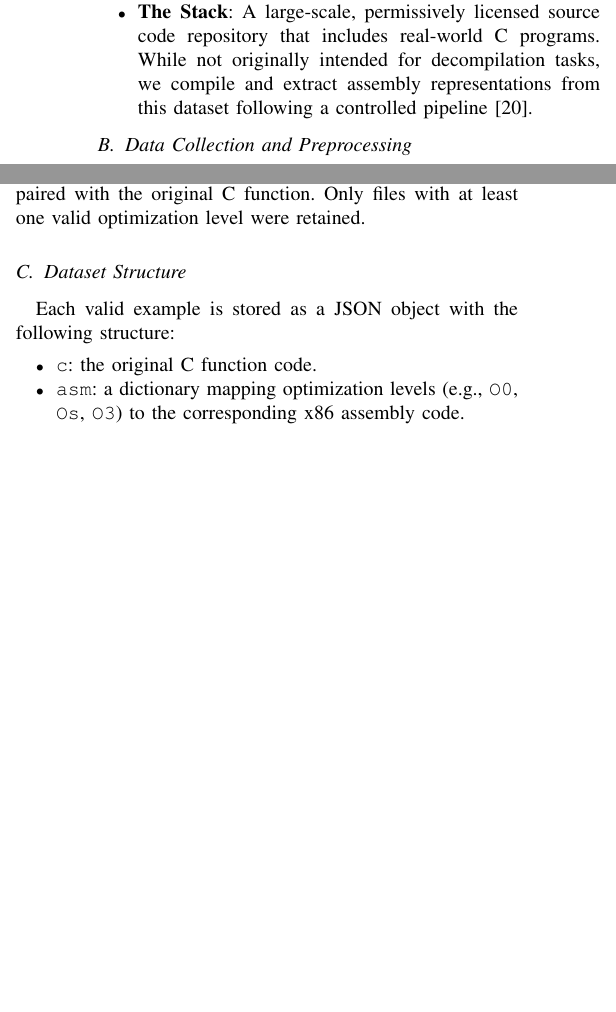
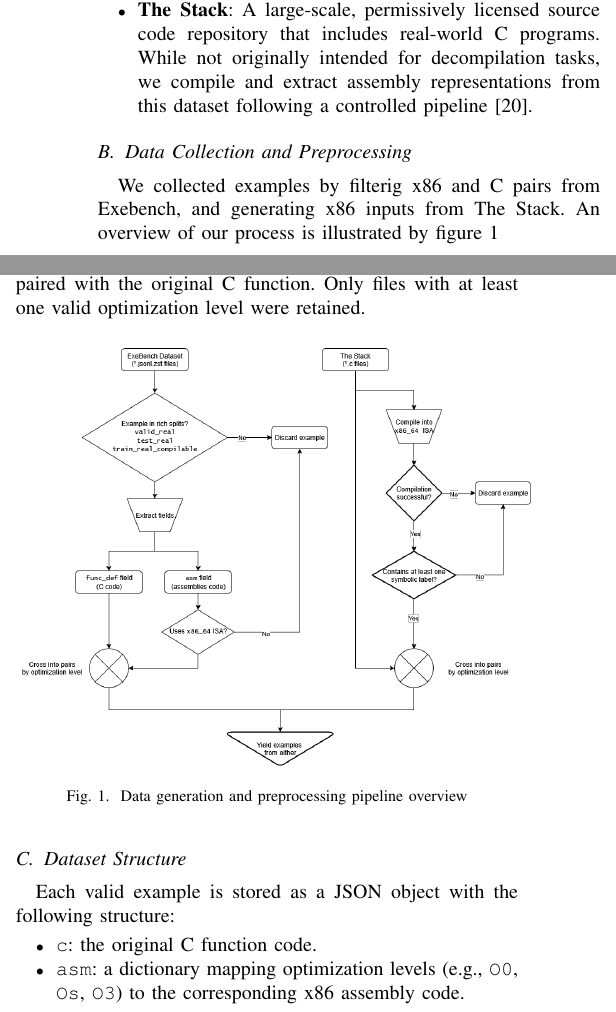
Before and after one commit to archibald-carrion/decompiler, a LaTeX paper (article/main.tex, which reads article/sections/methodology.tex): two parts of the columns of page 3 of 9, joined at a grey line, cut so that both start at the same text, the shorter picture padded with empty space. Compiled offline with pdfLaTeX.

Commit message:
Added ata-gen pipeline figure

```diff
--- a/article/sections/methodology.tex
+++ b/article/sections/methodology.tex
@@ -20,6 +20,9 @@ We employ two complementary datasets:
 
 \subsection{Data Collection and Preprocessing}
 
+We collected examples by filterig x86 and C pairs from Exebench, and generating x86 inputs from The Stack.
+An overview of our process is illustrated by figure \ref{fig:data_gen_pipeline}
+
 \subsubsection{ExeBench}
 
 We process the \texttt{.jsonl.zst} files for each split (\texttt{train}, \texttt{validation}, and \texttt{test}) using \texttt{zstandard} decompression. From each JSONL entry, we extract the C source function from the \texttt{func\_def} field and the corresponding assembly from the \texttt{asm} field.
@@ -33,6 +36,13 @@ Examples are included only if they contain valid assembly code for at least one
 To complement ExeBench with more realistic code, we extract a subset of C source files from The Stack. These were compiled using \texttt{GCC 10.2.1} on \texttt{Debian 10 (buster)}, targeting the \texttt{x86} ISA. Compilation was performed for optimization levels \texttt{-O0}, \texttt{-Os}, and \texttt{-O3}.
 
 Files were discarded if they failed to compile, produced empty output, or required external dependencies. Successfully compiled examples were parsed to extract assembly code and paired with the original C function. Only files with at least one valid optimization level were retained.
+
+\begin{figure}[htbp]
+\centering
+\includegraphics[width=0.5\textwidth]{images/data_gen_pipeline.png}
+\caption{Data generation and preprocessing pipeline overview}
+\label{fig:data_gen_pipeline}
+\end{figure}
 
 \subsection{Dataset Structure}
 
```
Also changed, not shown: article/images/data_gen_pipeline.png (added).
